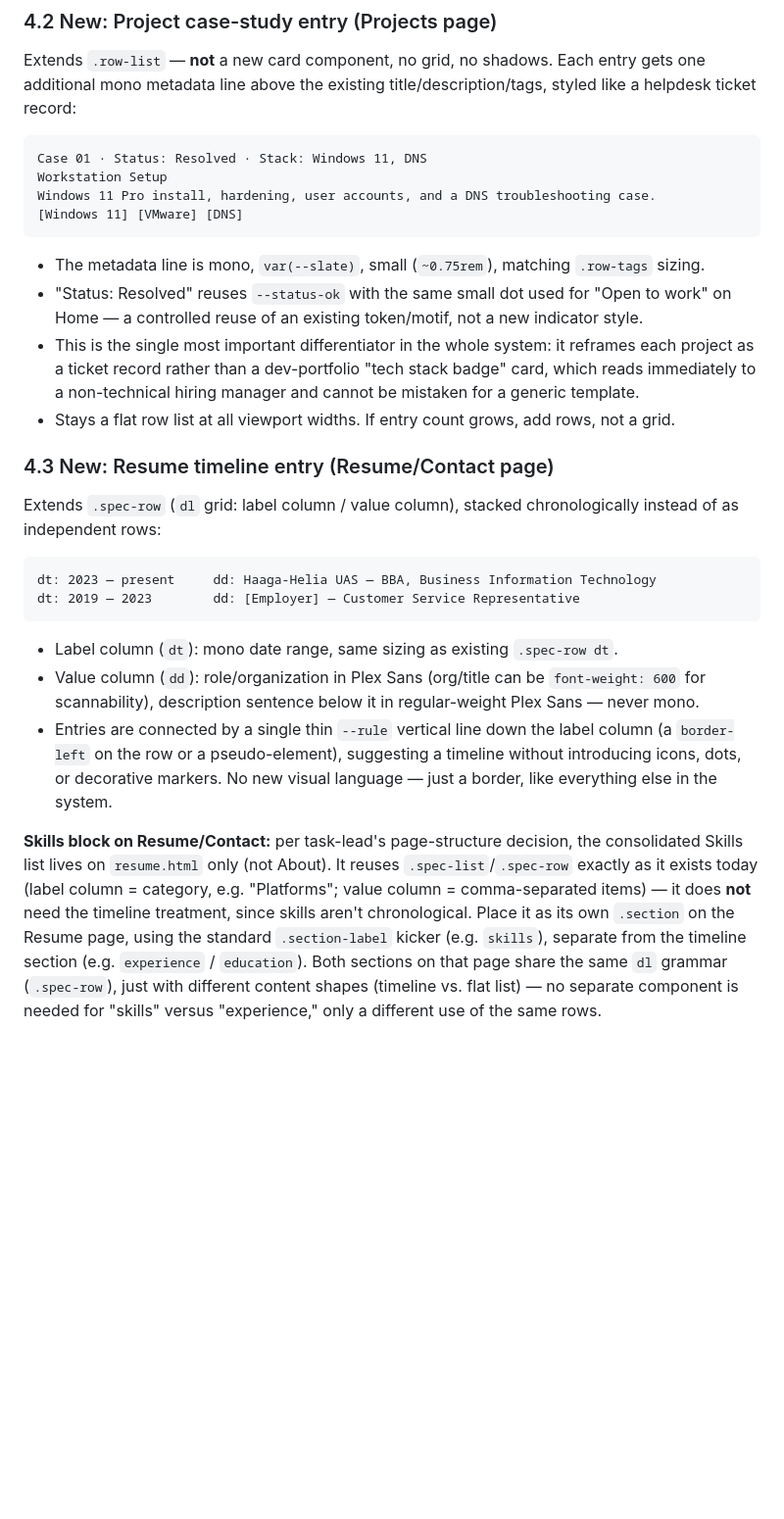
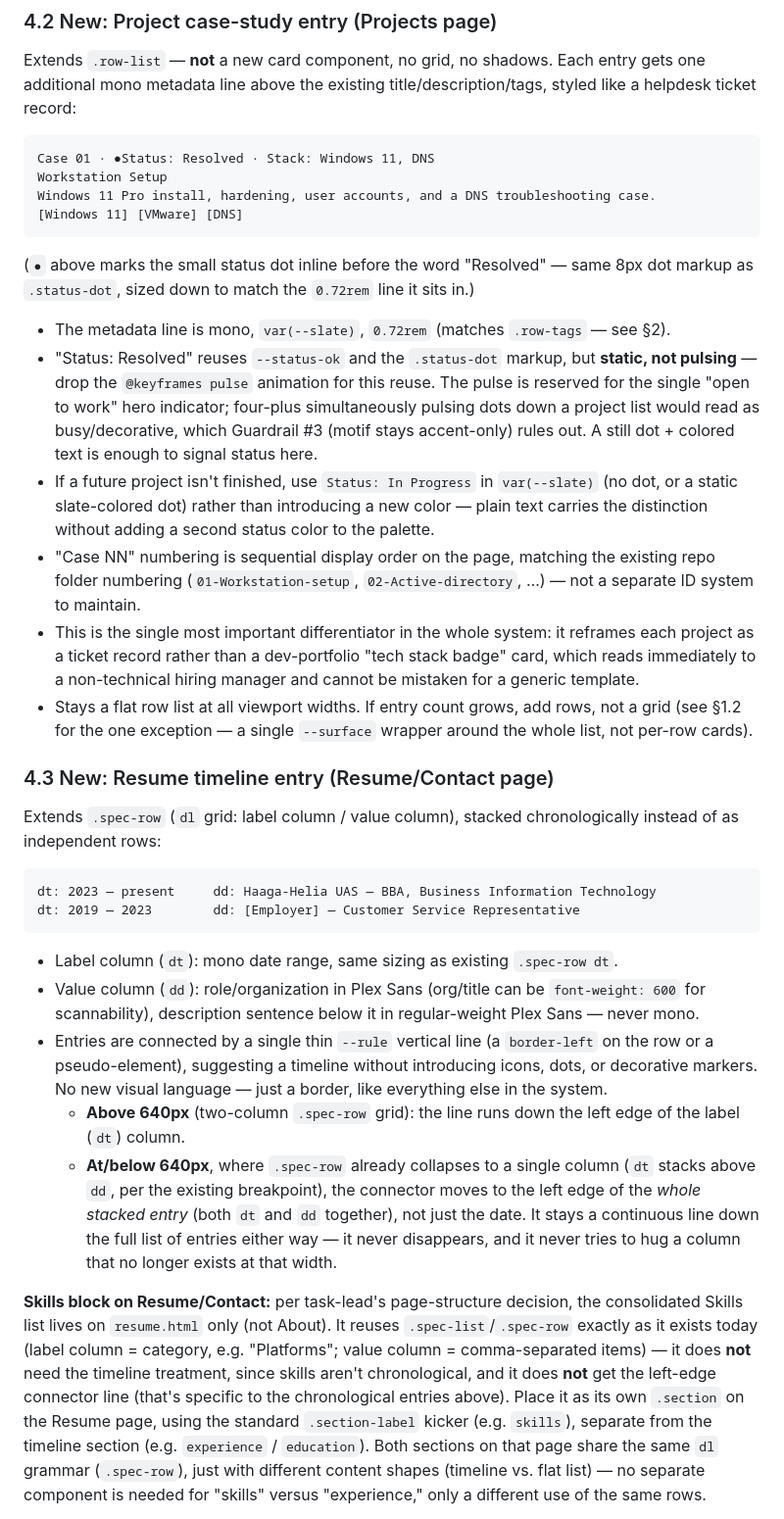
Before and after one commit to Mireabdi/mireabdi.github.io, a Markdown page: docs/style-guide.md, the part around one of its changes. Shown at 98% size. GitHub-like rendering; blank space fills up the shorter version.

````diff
--- a/docs/style-guide.md
+++ b/docs/style-guide.md
@@ -113,19 +136,32 @@ additional mono metadata line above the existing title/description/tags, styled
 helpdesk ticket record:
 
 ```
-Case 01 · Status: Resolved · Stack: Windows 11, DNS
+Case 01 · ●Status: Resolved · Stack: Windows 11, DNS
 Workstation Setup
 Windows 11 Pro install, hardening, user accounts, and a DNS troubleshooting case.
 [Windows 11] [VMware] [DNS]
 ```
+(`●` above marks the small status dot inline before the word "Resolved" — same 8px dot markup
+as `.status-dot`, sized down to match the `0.72rem` line it sits in.)
 
-- The metadata line is mono, `var(--slate)`, small (`~0.75rem`), matching `.row-tags` sizing.
-- "Status: Resolved" reuses `--status-ok` with the same small dot used for "Open to work" on
-  Home — a controlled reuse of an existing token/motif, not a new indicator style.
+- The metadata line is mono, `var(--slate)`, `0.72rem` (matches `.row-tags` — see §2).
+- "Status: Resolved" reuses `--status-ok` and the `.status-dot` markup, but **static, not
+  pulsing** — drop the `@keyframes pulse` animation for this reuse. The pulse is reserved for
+  the single "open to work" hero indicator; four-plus simultaneously pulsing dots down a
+  project list would read as busy/decorative, which Guardrail #3 (motif stays accent-only)
+  rules out. A still dot + colored text is enough to signal status here.
+- If a future project isn't finished, use `Status: In Progress` in `var(--slate)` (no dot, or
+  a static slate-colored dot) rather than introducing a new color — plain text carries the
+  distinction without adding a second status color to the palette.
+- "Case NN" numbering is sequential display order on the page, matching the existing repo
+  folder numbering (`01-Workstation-setup`, `02-Active-directory`, …) — not a separate ID
+  system to maintain.
 - This is the single most important differentiator in the whole system: it reframes each
   project as a ticket record rather than a dev-portfolio "tech stack badge" card, which reads
   immediately to a non-technical hiring manager and cannot be mistaken for a generic template.
-- Stays a flat row list at all viewport widths. If entry count grows, add rows, not a grid.
+- Stays a flat row list at all viewport widths. If entry count grows, add rows, not a grid (see
+  §1.2 for the one exception — a single `--surface` wrapper around the whole list, not per-row
+  cards).
 
 ### 4.3 New: Resume timeline entry (Resume/Contact page)
 
@@ -140,17 +176,24 @@ dt: 2019 — 2023        dd: [Employer] — Customer Service Representative
 - Label column (`dt`): mono date range, same sizing as existing `.spec-row dt`.
 - Value column (`dd`): role/organization in Plex Sans (org/title can be `font-weight: 600`
   for scannability), description sentence below it in regular-weight Plex Sans — never mono.
-- Entries are connected by a single thin `--rule` vertical line down the label column (a
-  `border-left` on the row or a pseudo-element), suggesting a timeline without introducing
-  icons, dots, or decorative markers. No new visual language — just a border, like everything
-  else in the system.
+- Entries are connected by a single thin `--rule` vertical line (a `border-left` on the row or
+  a pseudo-element), suggesting a timeline without introducing icons, dots, or decorative
+  markers. No new visual language — just a border, like everything else in the system.
+  - **Above 640px** (two-column `.spec-row` grid): the line runs down the left edge of the
+    label (`dt`) column.
+  - **At/below 640px**, where `.spec-row` already collapses to a single column (`dt` stacks
+    above `dd`, per the existing breakpoint), the connector moves to the left edge of the
+    *whole stacked entry* (both `dt` and `dd` together), not just the date. It stays a
+    continuous line down the full list of entries either way — it never disappears, and it
+    never tries to hug a column that no longer exists at that width.
 
 **Skills block on Resume/Contact:** per task-lead's page-structure decision, the consolidated
 Skills list lives on `resume.html` only (not About). It reuses `.spec-list`/`.spec-row`
 exactly as it exists today (label column = category, e.g. "Platforms"; value column =
 comma-separated items) — it does **not** need the timeline treatment, since skills aren't
-chronological. Place it as its own `.section` on the Resume page, using the standard
-`.section-label` kicker (e.g. `skills`), separate from the timeline section (e.g.
+chronological, and it does **not** get the left-edge connector line (that's specific to the
+chronological entries above). Place it as its own `.section` on the Resume page, using the
+standard `.section-label` kicker (e.g. `skills`), separate from the timeline section (e.g.
 `experience` / `education`). Both sections on that page share the same `dl` grammar
 (`.spec-row`), just with different content shapes (timeline vs. flat list) — no separate
 component is needed for "skills" versus "experience," only a different use of the same rows.
````
Also changed, not shown: other parts of docs/style-guide.md (+56 -1 lines).
